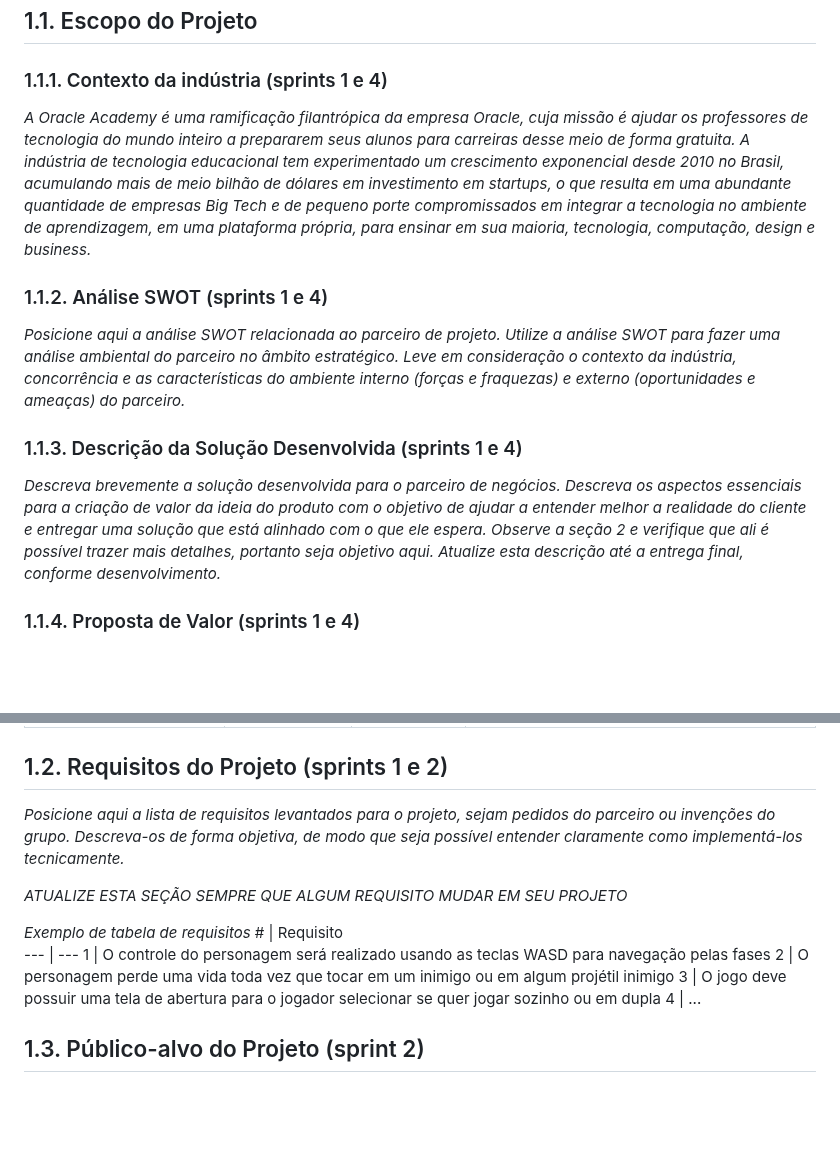
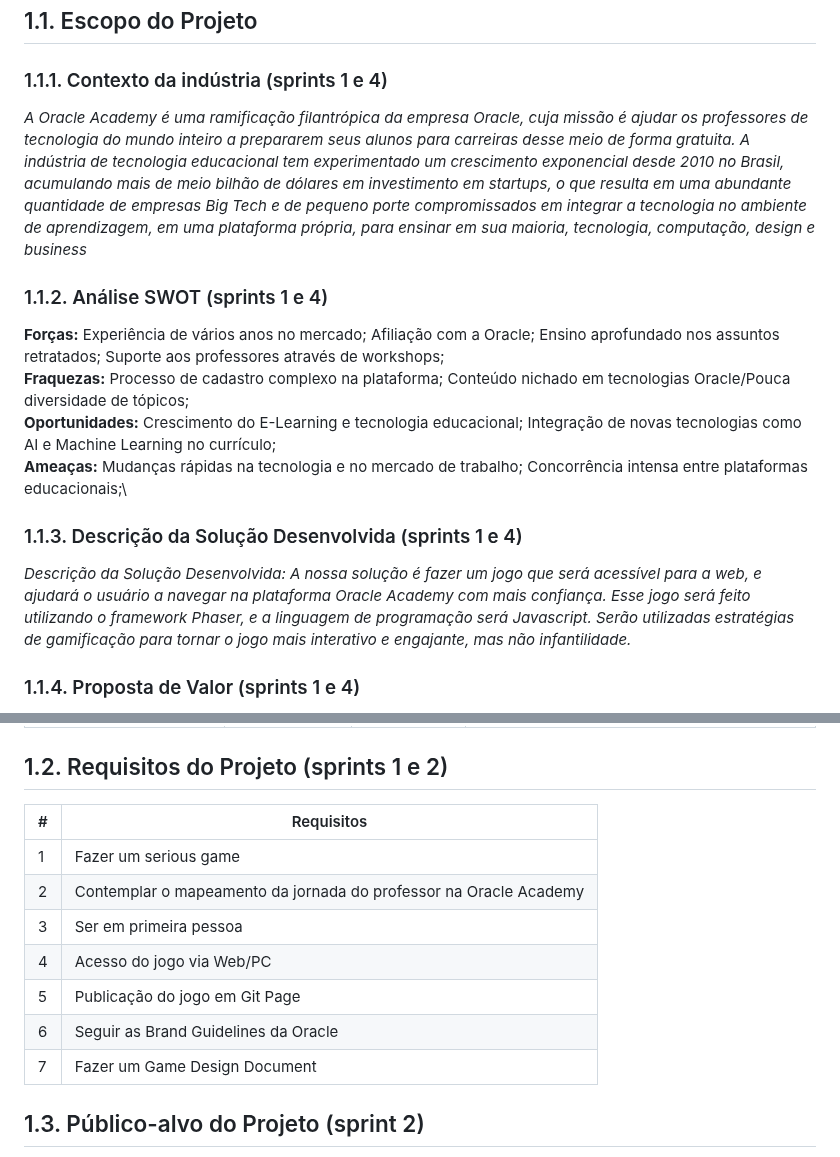
Before and after one commit to cucapcosta/Academy-da-Academy, a Markdown page: document/gdd.md, 2 parts joined by grey strips. GitHub-like rendering; blank space fills up the shorter version.

Commit message:
Swot, Solução, Requisitos
adição da análise swot, da descrição da solução desenvolvida, e uma tabela dos requisitos

```diff
--- a/document/gdd.md
+++ b/document/gdd.md
@@ -38,15 +38,18 @@
 
 ### 1.1.1. Contexto da indústria (sprints 1 e 4)
 
-*A Oracle Academy é uma ramificação filantrópica da empresa Oracle, cuja missão é ajudar os professores de tecnologia do mundo inteiro a prepararem seus alunos para carreiras desse meio de forma gratuita. A indústria de tecnologia educacional tem experimentado um crescimento exponencial desde 2010 no Brasil, acumulando mais de meio bilhão de dólares em investimento em startups, o que resulta em uma abundante quantidade de empresas Big Tech e de pequeno porte compromissados em integrar a tecnologia no ambiente de aprendizagem, em uma plataforma própria, para ensinar em sua maioria, tecnologia, computação, design e business.*
+*A Oracle Academy é uma ramificação filantrópica da empresa Oracle, cuja missão é ajudar os professores de tecnologia do mundo inteiro a prepararem seus alunos para carreiras desse meio de forma gratuita. A indústria de tecnologia educacional tem experimentado um crescimento exponencial desde 2010 no Brasil, acumulando mais de meio bilhão de dólares em investimento em startups, o que resulta em uma abundante quantidade de empresas Big Tech e de pequeno porte compromissados em integrar a tecnologia no ambiente de aprendizagem, em uma plataforma própria, para ensinar em sua maioria, tecnologia, computação, design e business*
 
 ### 1.1.2. Análise SWOT (sprints 1 e 4)
 
-*Posicione aqui a análise SWOT relacionada ao parceiro de projeto. Utilize a análise SWOT para fazer uma análise ambiental do parceiro no âmbito estratégico. Leve em consideração o contexto da indústria, concorrência e as características do ambiente interno (forças e fraquezas) e externo (oportunidades e ameaças) do parceiro.*
+**Forças:** Experiência de vários anos no mercado; Afiliação com a Oracle; Ensino aprofundado nos assuntos retratados; Suporte aos professores através de workshops;\
+**Fraquezas:** Processo de cadastro complexo na plataforma; Conteúdo nichado em tecnologias Oracle/Pouca diversidade de tópicos;\
+**Oportunidades:** Crescimento do E-Learning e tecnologia educacional; Integração de novas tecnologias como AI e Machine Learning no currículo;\
+**Ameaças:** Mudanças rápidas na tecnologia e no mercado de trabalho; Concorrência intensa entre plataformas educacionais;\
 
 ### 1.1.3. Descrição da Solução Desenvolvida (sprints 1 e 4)
 
-*Descreva brevemente a solução desenvolvida para o parceiro de negócios. Descreva os aspectos essenciais para a criação de valor da ideia do produto com o objetivo de ajudar a entender melhor a realidade do cliente e entregar uma solução que está alinhado com o que ele espera. Observe a seção 2 e verifique que ali é possível trazer mais detalhes, portanto seja objetivo aqui. Atualize esta descrição até a entrega final, conforme desenvolvimento.*
+*Descrição da Solução Desenvolvida: A nossa solução é fazer um jogo que será acessível para a web, e ajudará o usuário a navegar na plataforma Oracle Academy com mais confiança. Esse jogo será feito utilizando o framework Phaser, e a linguagem de programação será Javascript. Serão utilizadas estratégias de gamificação para tornar o jogo mais interativo e engajante, mas não infantilidade.*
 
 ### 1.1.4. Proposta de Valor (sprints 1 e 4)
 
@@ -87,17 +90,15 @@ Desafios de Criatividade e Inovação para o Jogo | Baixa | Baixo | Promover bra
 
 ## 1.2. Requisitos do Projeto (sprints 1 e 2)
 
-*Posicione aqui a lista de requisitos levantados para o projeto, sejam pedidos do parceiro ou invenções do grupo. Descreva-os de forma objetiva, de modo que seja possível entender claramente como implementá-los tecnicamente.*
-
-*ATUALIZE ESTA SEÇÃO SEMPRE QUE ALGUM REQUISITO MUDAR EM SEU PROJETO*
-
-*Exemplo de tabela de requisitos*
-\# | Requisito
+\# | Requisitos
 --- | ---
-1 | O controle do personagem será realizado usando as teclas WASD para navegação pelas fases
-2 | O personagem perde uma vida toda vez que tocar em um inimigo ou em algum projétil inimigo
-3 | O jogo deve possuir uma tela de abertura para o jogador selecionar se quer jogar sozinho ou em dupla
-4 | ...
+1 | Fazer um serious game |
+2 | Contemplar o mapeamento da jornada do professor na Oracle Academy
+3 | Ser em primeira pessoa
+4 | Acesso do jogo via Web/PC
+5 | Publicação do jogo em Git Page
+6 | Seguir as Brand Guidelines da Oracle
+7 | Fazer um Game Design Document
 
 ## 1.3. Público-alvo do Projeto (sprint 2)
 
```
